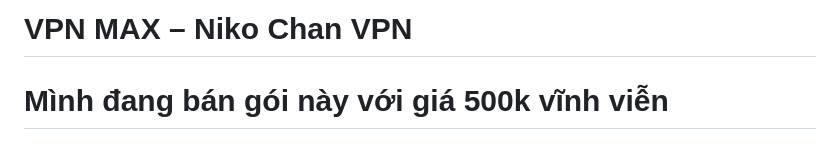
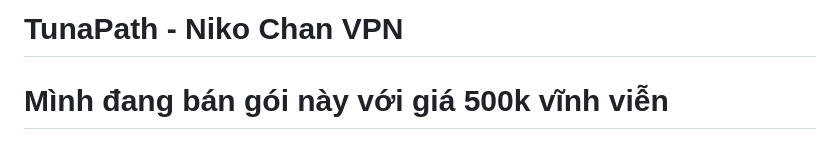
Before and after one commit to tunapath4g/nikovpn, a Markdown page: README.md, the part around the change. Drawn GitHub-style.

Commit message:
Rename VPN service from VPN MAX to TunaPath
Signed-off-by: Niko Chan Tuấn Anh <fullspacegame@gmail.com>

```diff
--- a/README.md
+++ b/README.md
@@ -1,4 +1,4 @@
-# VPN MAX – Niko Chan VPN
+# TunaPath - Niko Chan VPN
 # Mình đang bán gói này với giá 500k vĩnh viễn
 # 300k cho 6 tháng
 # chỉ 50 slot gói 500k và 100 slot gói 300k
```
